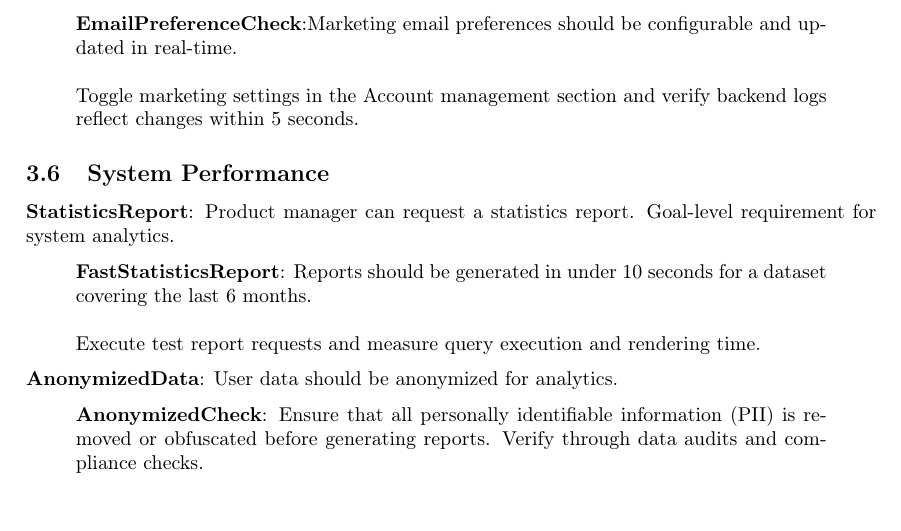
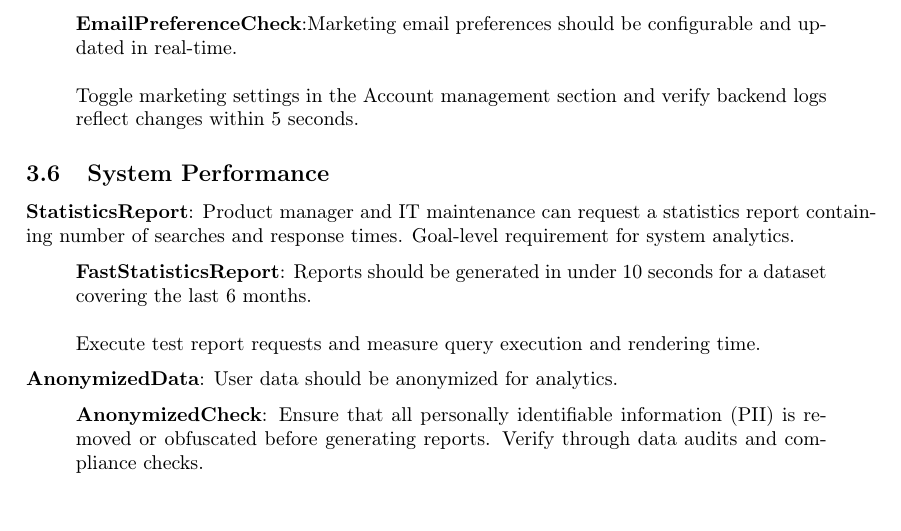
Before and after one commit to andreroxhage/ETSN15-Software-Requirements-Engineering, a LaTeX document (Release 1/SystemRequirements.tex, which reads Release 1/subsections/requirements.tex): part of page 13 of 20, cut so that both start at the same text. Compiled offline with pdfLaTeX.

Commit message:
Specify contents of statistics report

```diff
--- a/Release 1/subsections/requirements.tex
+++ b/Release 1/subsections/requirements.tex
@@ -212,7 +212,7 @@ For example, a functional requirement like \textbf{HeatmapSearch} may have inden
 \end{quote}
 
 \subsection{System Performance}
-\textbf{StatisticsReport}: Product manager can request a statistics report. Goal-level requirement for system analytics.
+\textbf{StatisticsReport}: Product manager and IT maintenance can request a statistics report containing number of searches and response times. Goal-level requirement for system analytics.
 \begin{quote}
     \textbf{FastStatisticsReport}: Reports should be generated in under 10 seconds for a dataset covering the last 6 months. \\ \\
     Execute test report requests and measure query execution and rendering time.
```
